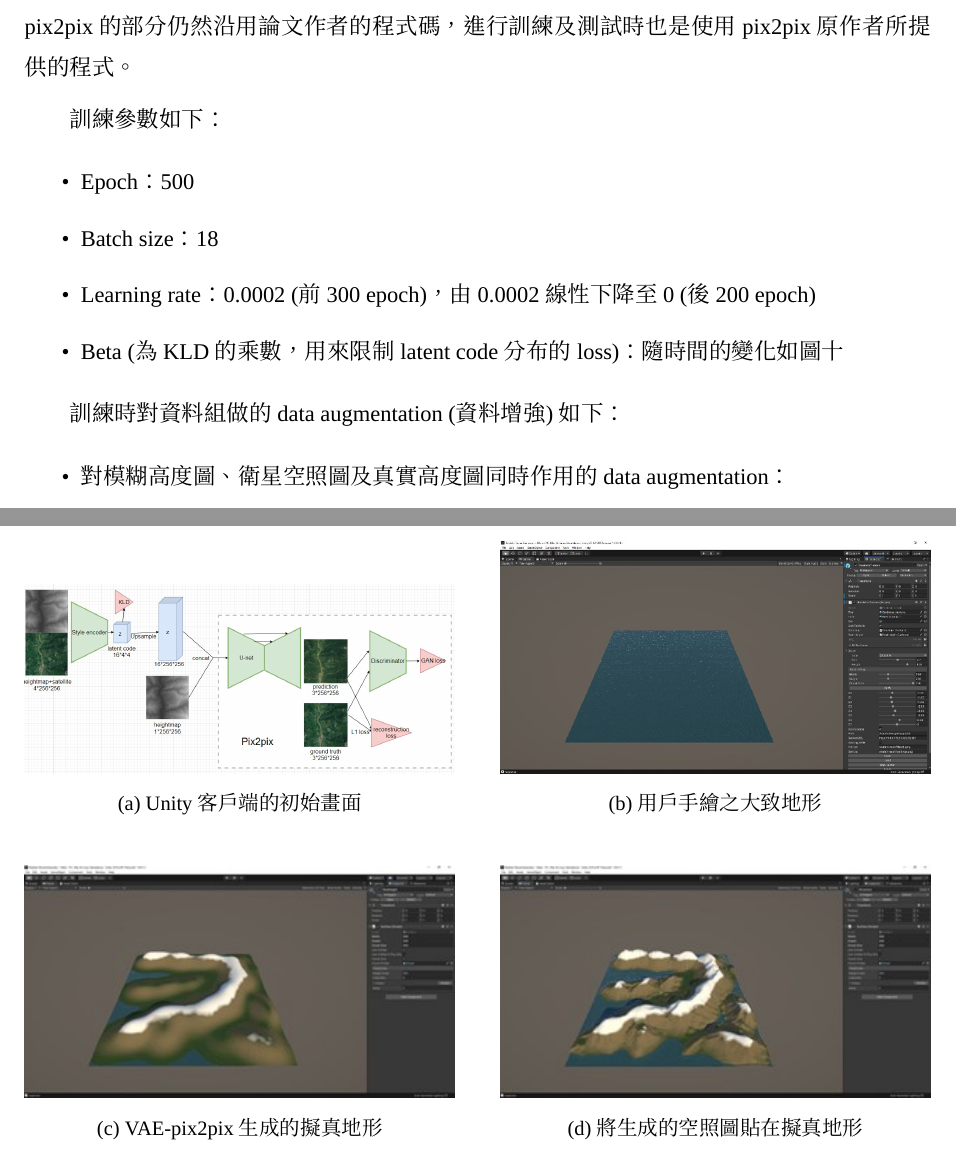
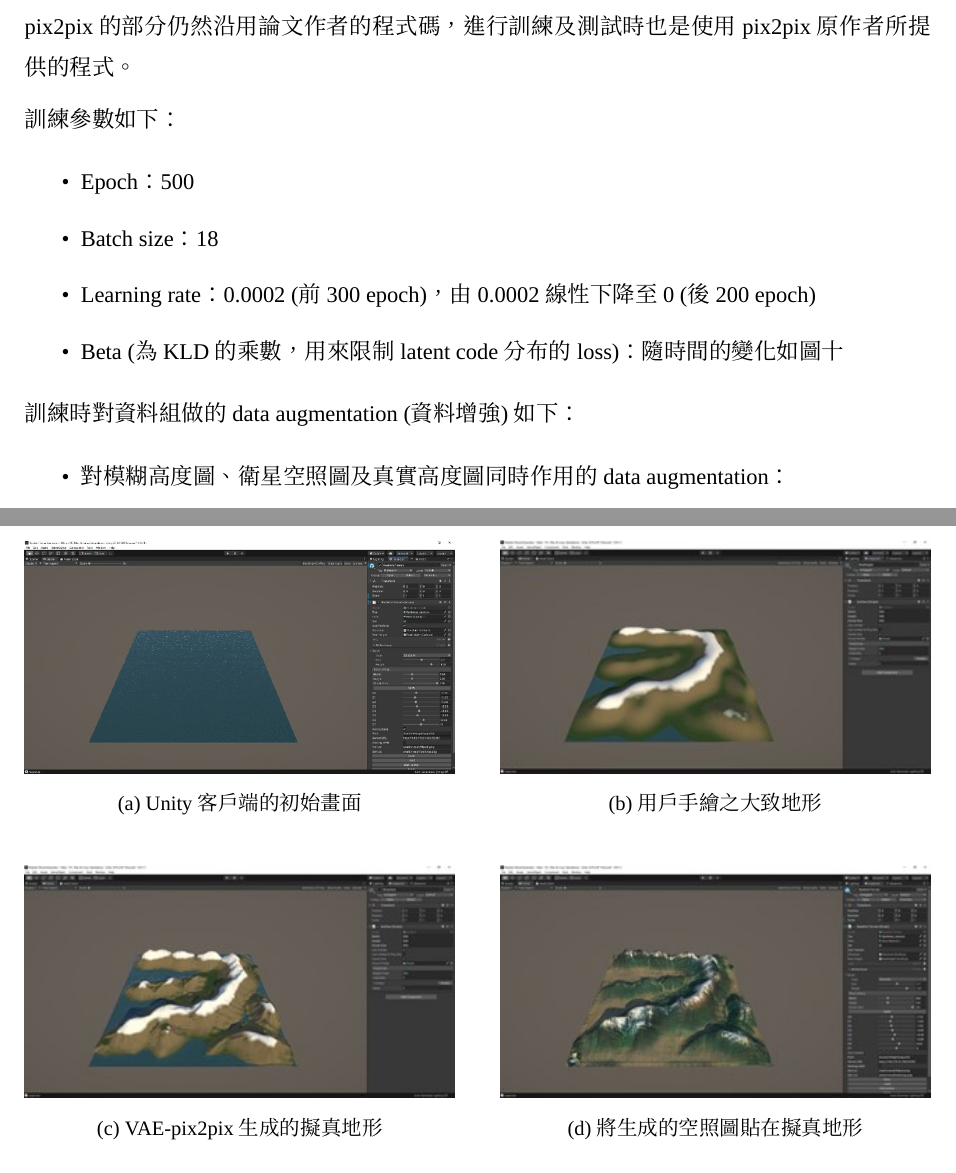
Before and after one commit to jayin92/vae-pix2pix-paper, a LaTeX paper (main.tex): two parts of pages 13 and 22 of 32, joined at a grey line, cut so that both start at the same text. Compiled offline with XeLaTeX; a missing font is replaced by an installed copy or a similar font.

Commit message:
before htbp

```diff
--- a/main.tex
+++ b/main.tex
@@ -114,8 +114,8 @@
 
 \setCJKmainfont{Noto Serif CJK TC}
 \setmainfont{Times New Roman}
-% \setmonofont[Color={0019D4}]{Consolas}
-\setmonofont{Cascadia Code}
+\setmonofont{Consolas}
+% \setmonofont{Cascadia Code}
 \XeTeXlinebreaklocale "zh"             %這兩行一定要加，中文才能自動換行
 \XeTeXlinebreakskip = 0pt plus 1pt     %這兩行一定要加，中文才能自動換行
 \title{利用VAE-pix2pix生成擬真的山脈模型}
@@ -342,7 +342,7 @@ U-Net會輸出一張高度圖和一張紋理貼圖，其中高度圖的像素值
 \subsection{訓練模型}
 因本研究的模型結構是在pix2pix模型的基礎上修改，額外加上style encoder，所以pix2pix的部分仍然沿用論文作者的程式碼，進行訓練及測試時也是使用pix2pix原作者所提供的程式。
 
-訓練參數如下：
+\noindent 訓練參數如下：
 \begin{itemize}
 \item Epoch：500
 \item Batch size：18
@@ -350,7 +350,7 @@ U-Net會輸出一張高度圖和一張紋理貼圖，其中高度圖的像素值
 \item Beta (為KLD的乘數，用來限制latent code分布的loss)：隨時間的變化如圖十
 \end{itemize}
 
-訓練時對資料組做的data augmentation (資料增強) 如下：
+\noindent 訓練時對資料組做的data augmentation (資料增強) 如下：
 \begin{itemize}
 \item 對模糊高度圖、衛星空照圖及真實高度圖同時作用的data augmentation：
 	\begin{itemize}
@@ -545,34 +545,34 @@ latent code的分布是判斷VAE訓練結果好壞的重要觀察項目。在本
     \centering
     \begin{subfigure}[b]{0.475\textwidth}
         \centering
-        \includegraphics[width=\textwidth]{fig/12.jpg}
+        \includegraphics[width=\textwidth]{fig/13.jpg}
         \caption[]%
         {{\small Unity客戶端的初始畫面}}
-        \label{fig:14}
+        \label{fig:13}
     \end{subfigure}
     \hfill
     \begin{subfigure}[b]{0.475\textwidth}
         \centering
-        \includegraphics[width=\textwidth]{fig/13.jpg}
+        \includegraphics[width=\textwidth]{fig/14.jpg}
         \caption[]%
         {{\small 用戶手繪之大致地形}}
-        \label{fig:15}
+        \label{fig:14}
     \end{subfigure}
     \vskip\baselineskip
     \begin{subfigure}[b]{0.475\textwidth}
         \centering
-        \includegraphics[width=\textwidth]{fig/14.jpg}
+        \includegraphics[width=\textwidth]{fig/15.jpg}
         \caption[]%
         {{\small VAE-pix2pix生成的擬真地形}}
-        \label{fig:16}
+        \label{fig:15}
     \end{subfigure}
     \hfill
     \begin{subfigure}[b]{0.475\textwidth}
         \centering
-        \includegraphics[width=\textwidth]{fig/15.jpg}
+        \includegraphics[width=\textwidth]{fig/16.jpg}
         \caption[]%
         {{\small 將生成的空照圖貼在擬真地形}}
-        \label{fig:17}
+        \label{fig:16}
     \end{subfigure}
     \caption[ The average and standard deviation of critical parameters ]
     {\small Unity客戶端功能}
```
